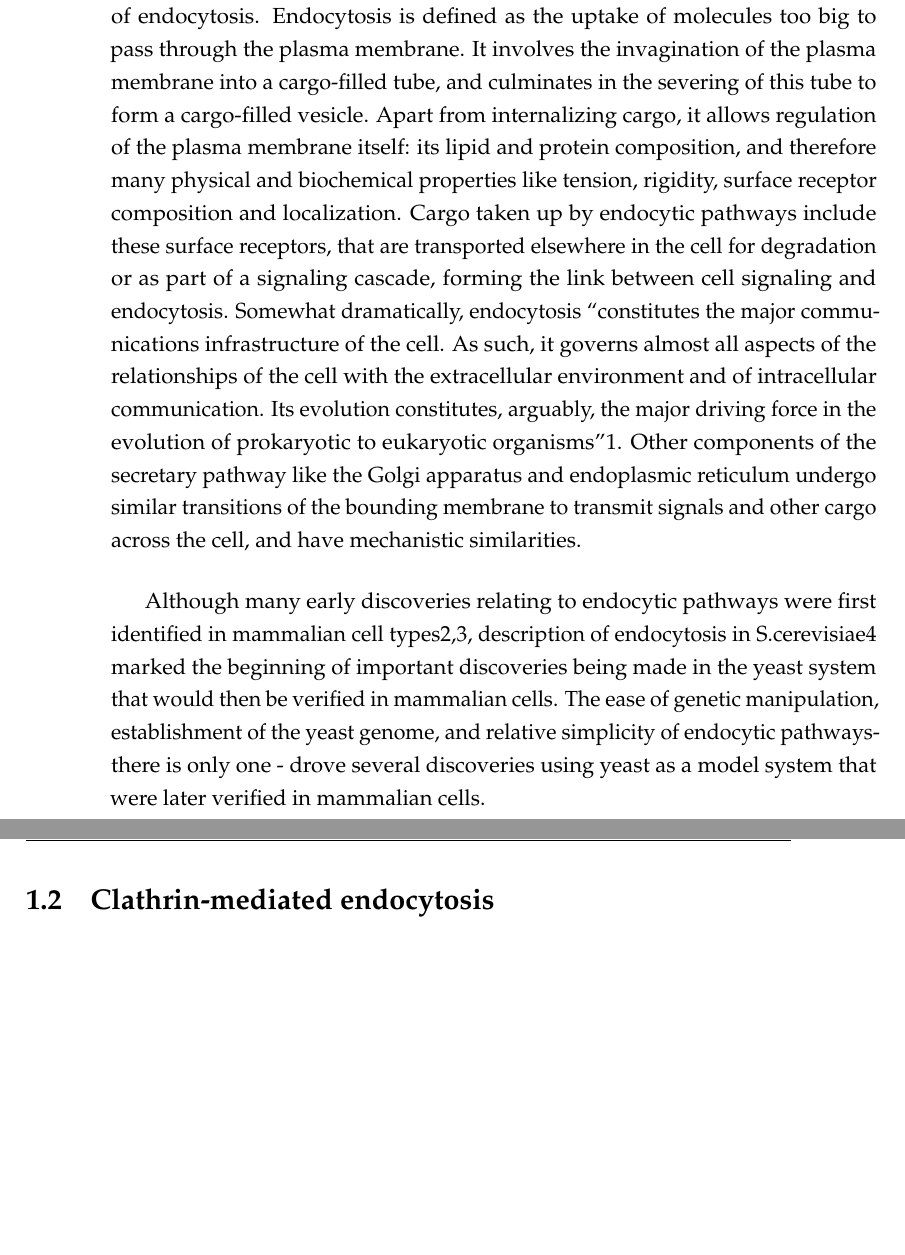
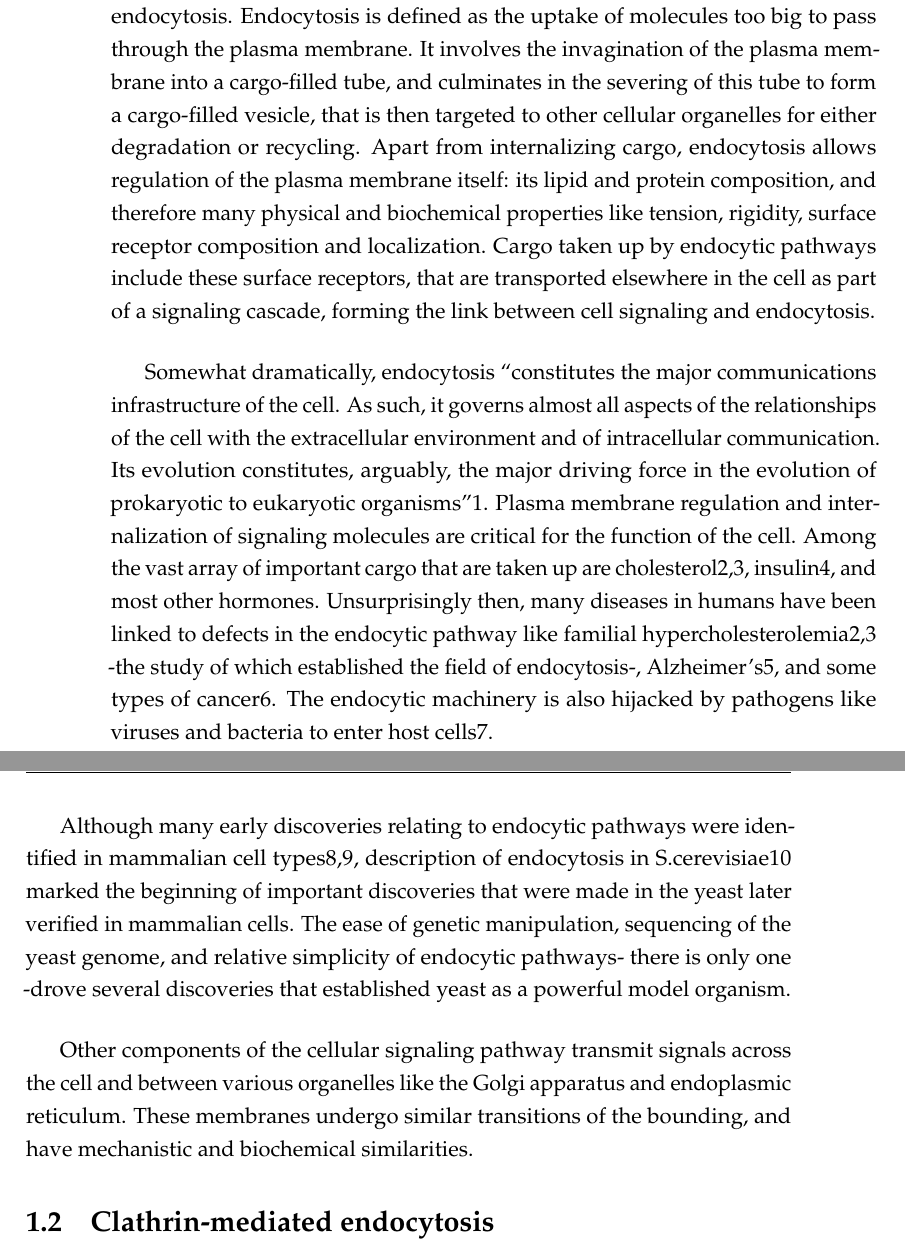
Before and after one commit to deepikaamenon/thesis_2021, a LaTeX thesis (main.tex, which reads Chapters/Intro.tex): two parts of pages 19 and 20 of 27, joined at a grey line, cut so that both start at the same text, the shorter picture padded with empty space. Compiled offline with pdfLaTeX.

Commit message:
txs auto checkin

```diff
--- a/Chapters/Intro.tex
+++ b/Chapters/Intro.tex
@@ -3,13 +3,16 @@
 \label{Ch:Aims} % Change X to a consecutive number; for referencing this chapter elsewhere, use \ref{ChapterX}
 
 \section{Endocytosis and cellular signalling}
-The plasma membrane serves as the defining barrier between the internal and external cell, thus creating cellular identity, facilitates evolution out of the primordial soup into a defined structure that can regulate entry of signals into the cell. In eukaryotes, and with increasing complexity, in multicellular eukaryotes, tuning cellular response to external signals has resulted in a complex network of signaling pathways, and a tight coupling of these pathways with the process of endocytosis. Endocytosis is defined as the uptake of molecules too big to pass through the plasma membrane. It involves the invagination of the plasma membrane into a cargo-filled tube, and culminates in the severing of this tube to form a cargo-filled vesicle. Apart from internalizing cargo, it allows regulation of the plasma membrane itself: its lipid and protein composition, and therefore many physical and biochemical properties like tension, rigidity, surface receptor composition and localization. Cargo taken up by endocytic pathways include these surface receptors, that are transported elsewhere in the cell for degradation or as part of a signaling cascade, forming the link between cell signaling and endocytosis.
-Somewhat dramatically, endocytosis “constitutes the major communications infrastructure of the cell. As such, it governs almost all aspects of the relationships of the cell with the extracellular environment and of intracellular communication. Its evolution constitutes, arguably, the major driving force in the evolution of prokaryotic to eukaryotic organisms”1.
-Other components of the secretary pathway like the Golgi apparatus and endoplasmic reticulum undergo similar transitions of the bounding membrane to transmit signals and other cargo across the cell, and have mechanistic similarities. \par
+The plasma membrane serves as the defining barrier between the internal and external cell, thus creating cellular identity, facilitates evolution out of the primordial soup into a defined structure that can regulate entry of signals into the cell. In eukaryotes, and with increasing complexity, in multicellular eukaryotes, tuning cellular response to external signals has resulted in a complex network of signaling pathways, and a tight coupling of these pathways with the process of endocytosis. Endocytosis is defined as the uptake of molecules too big to pass through the plasma membrane. It involves the invagination of the plasma membrane into a cargo-filled tube, and culminates in the severing of this tube to form a cargo-filled vesicle, that is then targeted to other cellular organelles for either degradation or recycling. Apart from internalizing cargo, endocytosis allows regulation of the plasma membrane itself: its lipid and protein composition, and therefore many physical and biochemical properties like tension, rigidity, surface receptor composition and localization. Cargo taken up by endocytic pathways include these surface receptors, that are transported elsewhere in the cell as part of a signaling cascade, forming the link between cell signaling and endocytosis.
 
 \vspace{5mm}
-Although many early discoveries relating to endocytic pathways were first identified in mammalian cell types2,3, description of endocytosis in S.cerevisiae4 marked the beginning of important discoveries being made in the yeast system that would then be verified in mammalian cells. The ease of genetic manipulation, establishment of the yeast genome, and relative simplicity of endocytic pathways- there is only one -
- drove several discoveries using yeast as a model system that were later verified in mammalian cells.
+Somewhat dramatically, endocytosis “constitutes the major communications infrastructure of the cell. As such, it governs almost all aspects of the relationships of the cell with the extracellular environment and of intracellular communication. Its evolution constitutes, arguably, the major driving force in the evolution of prokaryotic to eukaryotic organisms”1.  Plasma membrane regulation and internalization of signaling molecules are critical for the function of the cell. Among the vast array of important cargo that are taken up are cholesterol2,3, insulin4, and most other hormones. Unsurprisingly then, many diseases in humans have been linked to defects in the endocytic pathway like familial hypercholesterolemia2,3 -the study of which established the field of endocytosis-, Alzheimer’s5, and some types of cancer6. The endocytic machinery is also hijacked by pathogens like viruses and bacteria to enter host cells7.
+
+\vspace{5mm}
+Although many early discoveries relating to endocytic pathways were identified in mammalian cell types8,9, description of endocytosis in S.cerevisiae10 marked the beginning of important discoveries that were made in the yeast later verified in mammalian cells. The ease of genetic manipulation, sequencing of the yeast genome, and relative simplicity of endocytic pathways- there is only one -drove several discoveries that established yeast as a powerful model organism.
+
+\vspace{5mm}
+Other components of the cellular signaling pathway transmit signals across the cell and between various organelles like the Golgi apparatus and endoplasmic reticulum. These membranes undergo similar transitions of the bounding, and have mechanistic and biochemical similarities.
 
 
 
```
